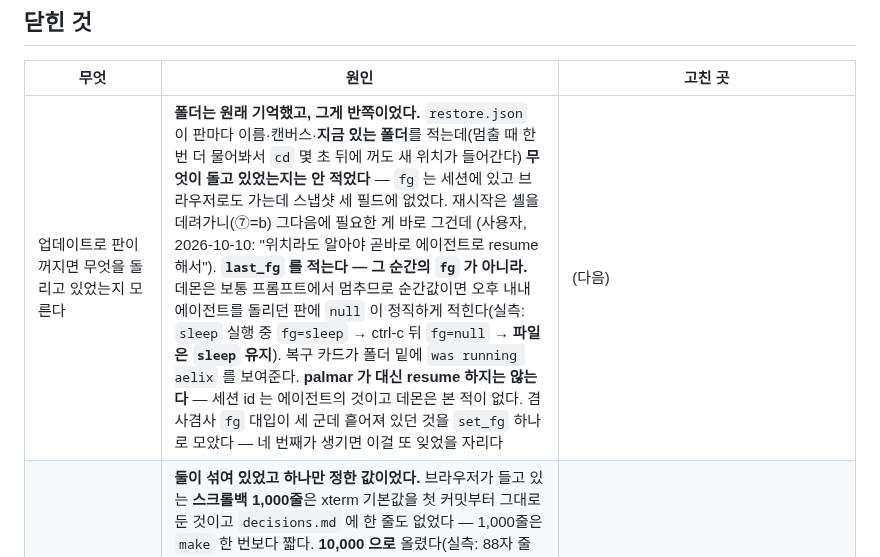
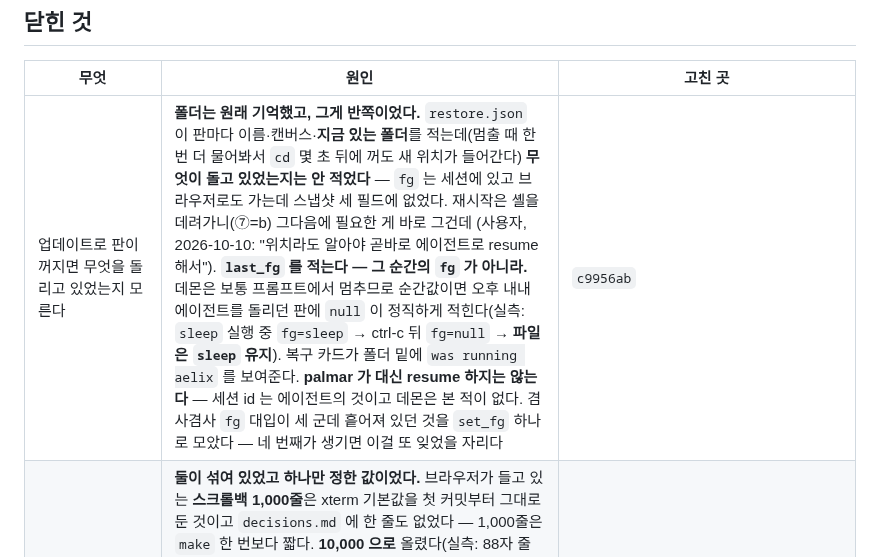
Before and after one commit to maengyo/palmar, a Markdown page: docs/reports.md, the part around the change. Drawn GitHub-style.

Commit message:
reports: what a pane was for, kept for the restart that takes it
Co-Authored-By: Claude Opus 5 (1M context) <noreply@anthropic.com>
Claude-Session: https://claude.ai/code/session_01MWPvt5ov5AYWPhD8zzBDkS

```diff
--- a/docs/reports.md
+++ b/docs/reports.md
@@ -74,7 +74,7 @@
 
 | 무엇 | 원인 | 고친 곳 |
 |---|---|---|
-| 업데이트로 판이 꺼지면 무엇을 돌리고 있었는지 모른다 | **폴더는 원래 기억했고, 그게 반쪽이었다.** `restore.json` 이 판마다 이름·캔버스·**지금 있는 폴더**를 적는데(멈출 때 한 번 더 물어봐서 `cd` 몇 초 뒤에 꺼도 새 위치가 들어간다) **무엇이 돌고 있었는지는 안 적었다** — `fg` 는 세션에 있고 브라우저로도 가는데 스냅샷 세 필드에 없었다. 재시작은 셸을 데려가니(⑦=b) 그다음에 필요한 게 바로 그건데 (사용자, 2026-10-10: "위치라도 알아야 곧바로 에이전트로 resume해서"). **`last_fg` 를 적는다 — 그 순간의 `fg` 가 아니라.** 데몬은 보통 프롬프트에서 멈추므로 순간값이면 오후 내내 에이전트를 돌리던 판에 `null` 이 정직하게 적힌다(실측: `sleep` 실행 중 `fg=sleep` → ctrl-c 뒤 `fg=null` → **파일은 `sleep` 유지**). 복구 카드가 폴더 밑에 `was running aelix` 를 보여준다. **palmar 가 대신 resume 하지는 않는다** — 세션 id 는 에이전트의 것이고 데몬은 본 적이 없다. 겸사겸사 `fg` 대입이 세 군데 흩어져 있던 것을 `set_fg` 하나로 모았다 — 네 번째가 생기면 이걸 또 잊었을 자리다 | (다음) |
+| 업데이트로 판이 꺼지면 무엇을 돌리고 있었는지 모른다 | **폴더는 원래 기억했고, 그게 반쪽이었다.** `restore.json` 이 판마다 이름·캔버스·**지금 있는 폴더**를 적는데(멈출 때 한 번 더 물어봐서 `cd` 몇 초 뒤에 꺼도 새 위치가 들어간다) **무엇이 돌고 있었는지는 안 적었다** — `fg` 는 세션에 있고 브라우저로도 가는데 스냅샷 세 필드에 없었다. 재시작은 셸을 데려가니(⑦=b) 그다음에 필요한 게 바로 그건데 (사용자, 2026-10-10: "위치라도 알아야 곧바로 에이전트로 resume해서"). **`last_fg` 를 적는다 — 그 순간의 `fg` 가 아니라.** 데몬은 보통 프롬프트에서 멈추므로 순간값이면 오후 내내 에이전트를 돌리던 판에 `null` 이 정직하게 적힌다(실측: `sleep` 실행 중 `fg=sleep` → ctrl-c 뒤 `fg=null` → **파일은 `sleep` 유지**). 복구 카드가 폴더 밑에 `was running aelix` 를 보여준다. **palmar 가 대신 resume 하지는 않는다** — 세션 id 는 에이전트의 것이고 데몬은 본 적이 없다. 겸사겸사 `fg` 대입이 세 군데 흩어져 있던 것을 `set_fg` 하나로 모았다 — 네 번째가 생기면 이걸 또 잊었을 자리다 | `c9956ab` |
 | 터미널 스크롤 길이가 짧다 | **둘이 섞여 있었고 하나만 정한 값이었다.** 브라우저가 들고 있는 **스크롤백 1,000줄**은 xterm 기본값을 첫 커밋부터 그대로 둔 것이고 `decisions.md` 에 한 줄도 없었다 — 1,000줄은 `make` 한 번보다 짧다. **10,000 으로** 올렸다(실측: 88자 줄 기준 줄당 0.9KB, **가득 찬** 판 하나에 9MB, 안 찬 판은 0. 50,000 은 판당 45MB 라 기본값으로는 과하다. tmux 2000 · GNOME 8192 · Windows Terminal 9001). 데몬의 **링버퍼 256KB** 는 정한 값이었고 — 새로고침하고 돌아왔을 때 되돌려주는 양 — 그 결정문이 "쓰다가 부족하면 늘린다" 고 적어 둔 그대로가 됐다. **1MB 로** 올렸다(최악 ~4,000줄 = 화면 136개). 실측: 가득 찬 판당 RSS 2.31MB → 5.40MB, **캡의 네 배쯤** — 들고 있는 바이트는 캡을 못 넘고 차이는 할당기 고수위다. 판 16개가 전부 차면 ~86MB. **첫 측정이 0.39MB 로 나왔는데 그게 설계였다** — 시험 클라이언트가 ACK 를 안 보내 흐름 제어가 읽기를 멈춘 것. 링은 아무도 안 보는 판을 위한 것이라, 재려면 보는 걸 그만둬야 했다 | `5220adf` |
 | palmar 판에서 기존 `~/.bashrc` 가 안 불러와진다 | **안 깨졌다. 안 보였을 뿐이다.** palmar 는 `$SHELL` 을 열고, 셋만 감싼다 — zsh 는 `ZDOTDIR`, bash 는 `--rcfile`, PowerShell 은 머리말. 감싸는 이유는 사용자 rc 가 끝난 **뒤에** palmar 의 PATH 를 다시 앞으로 돌리기 위해서다. 실측: `$SHELL=/bin/bash` 면 `~/.bashrc` 의 표식이 판까지 오고(`RC=[yes]`), `$SHELL=/bin/sh` 면 안 온다 — `/bin/sh` 는 bash 가 아니고 `~/.bashrc` 는 **bash 의 파일**이다. 그게 맞는 동작인데 **판 안에서는 알 길이 없었다**. 이제 `--doctor` 가 셸 바로 옆에서 말한다: 감싸는지, 어느 파일을 먼저 읽는지, 안 감싸면 왜인지. 원인이 둘인데 조언이 정반대라 갈라 놨다 — **안 감싸는 셸**(셸을 바꿔라)과 **감싸는데 래퍼 파일이 없는 경우**(데몬을 다시 띄워라) | `b6440a2` |
 | WSL 에서 설치가 안 된다 — `~/.local/bin, or a directory above it, is not yours alone` | **umask 002.** 데비안·우분투와 대부분의 WSL 이미지는 사용자마다 **자기 이름의 사설 그룹**을 주고 umask 002 를 쓴다. 그래서 `mkdir -p ~/.local/bin` 이 `0775`(그룹 쓰기)로 만들어지고, **설치 스크립트가 방금 자기가 만든 디렉터리를 자기가 거절**했다. **그룹에 자기 혼자면 그건 두 번째 계정이 아니다** — 그럴 때는 설치가 아니라 비트를 닫는다(데몬이 `~/.palmar` 에 대해 #29 이후 쓰는 것과 같은 선: 헐거운 것은 조이지 거부하지 않는다). 판단 기준은 gid 가 아니라 **그룹 이름**이다 — 모두가 한 주 그룹을 공유하는 시스템이라면 "내 그룹인가" 는 통과하면서 정확히 거절해야 할 경우니까. `staff`·`users`·남이 낀 그룹, 그리고 **everyone 쓰기는 누가 만들었든 무조건 거절**. 겸사겸사 거절 문구가 **어느 디렉터리의 어느 비트인지** 말한다 — 전에는 잎사귀 이름 하나와 "셋 중 하나" 라 손쓸 수가 없었다. 만드는 길에 bash 함정도 하나: 인용된 heredoc 이라도 `$( )` 안에 있으면 본문의 아포스트로피(`sshd's`)를 따라가다 스크립트 전체가 안 읽힌다 | `96486a8` |
```
